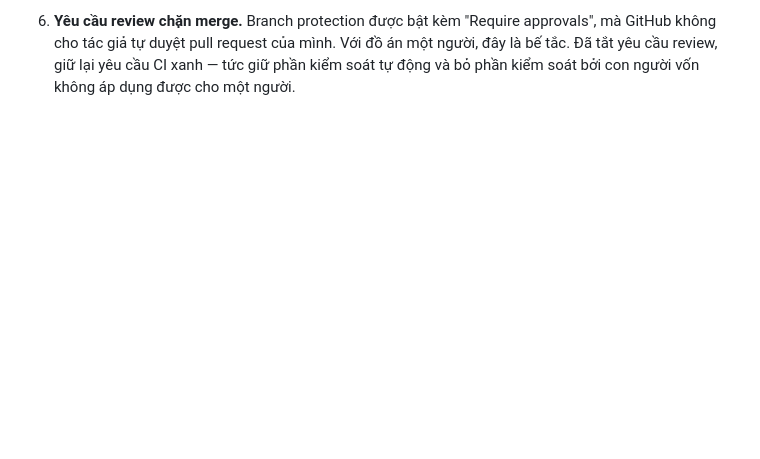
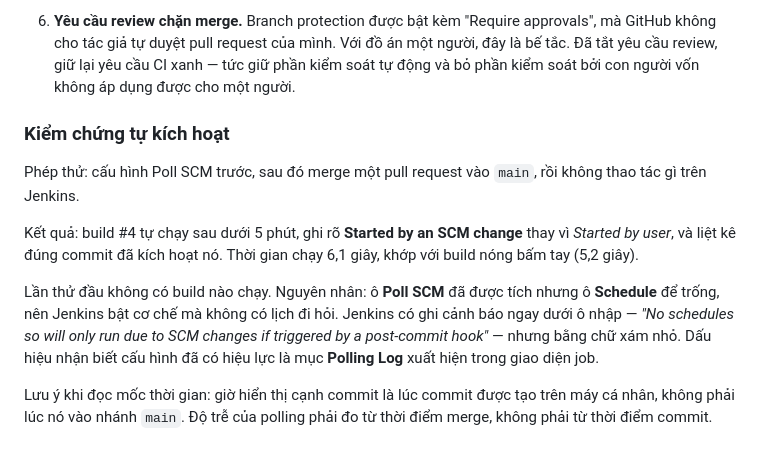
Before and after one commit to duongtanminh1912/goldcast, a Markdown page: docs/nhat-ky.md, the part around the change. Drawn GitHub-style; blank space fills up the shorter version.

Commit message:
docs: bo sung phan kiem chung tu kich hoat tuan 4

```diff
--- a/docs/nhat-ky.md
+++ b/docs/nhat-ky.md
@@ -165,3 +165,23 @@ ro build thành công nhờ tàn dư cũ chứ không nhờ mã nguồn hiện t
    đồ án một người, đây là bế tắc. Đã tắt yêu cầu review, giữ lại yêu cầu CI
    xanh — tức giữ phần kiểm soát tự động và bỏ phần kiểm soát bởi con người vốn
    không áp dụng được cho một người.
+
+### Kiểm chứng tự kích hoạt
+
+Phép thử: cấu hình Poll SCM trước, sau đó merge một pull request vào `main`, rồi
+không thao tác gì trên Jenkins.
+
+Kết quả: build #4 tự chạy sau dưới 5 phút, ghi rõ **Started by an SCM change**
+thay vì *Started by user*, và liệt kê đúng commit đã kích hoạt nó. Thời gian
+chạy 6,1 giây, khớp với build nóng bấm tay (5,2 giây).
+
+Lần thử đầu không có build nào chạy. Nguyên nhân: ô **Poll SCM** đã được tích
+nhưng ô **Schedule** để trống, nên Jenkins bật cơ chế mà không có lịch đi hỏi.
+Jenkins có ghi cảnh báo ngay dưới ô nhập — *"No schedules so will only run due
+to SCM changes if triggered by a post-commit hook"* — nhưng bằng chữ xám nhỏ.
+Dấu hiệu nhận biết cấu hình đã có hiệu lực là mục **Polling Log** xuất hiện
+trong giao diện job.
+
+Lưu ý khi đọc mốc thời gian: giờ hiển thị cạnh commit là lúc commit được tạo
+trên máy cá nhân, không phải lúc nó vào nhánh `main`. Độ trễ của polling phải đo
+từ thời điểm merge, không phải từ thời điểm commit.
```
